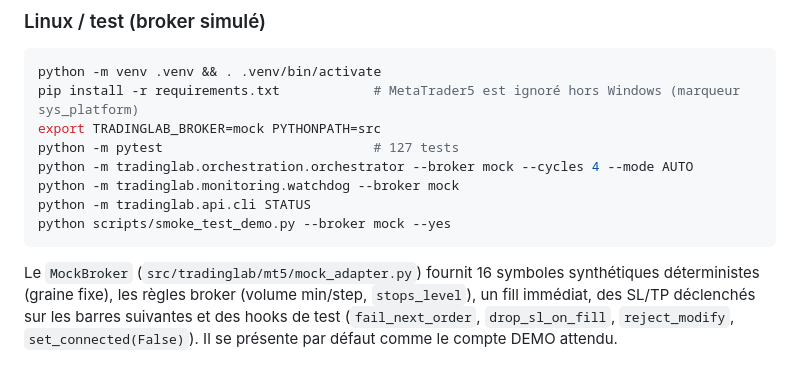
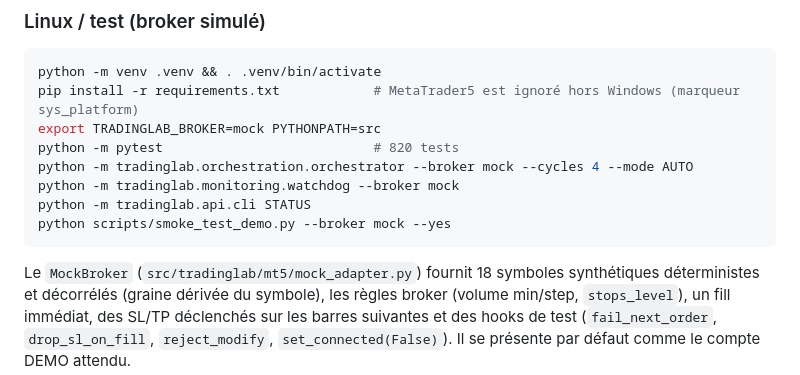
Before and after one commit to loicbayle48600-hash/belotte-manager, a Markdown page: claude-mt5-trading/README.md, the part around the change. GitHub-like rendering.

Commit message:
README : compteurs à jour (820 tests, 18 symboles simulés décorrélés)
Co-Authored-By: Claude Opus 5 <noreply@anthropic.com>
Claude-Session: https://claude.ai/code/session_01Vii1JVYXZNzTcGZ49LRuPM

````diff
--- a/claude-mt5-trading/README.md
+++ b/claude-mt5-trading/README.md
@@ -66,14 +66,14 @@ Détails dans `scripts/README_SCRIPTS.md`.
 python -m venv .venv && . .venv/bin/activate
 pip install -r requirements.txt            # MetaTrader5 est ignoré hors Windows (marqueur sys_platform)
 export TRADINGLAB_BROKER=mock PYTHONPATH=src
-python -m pytest                           # 127 tests
+python -m pytest                           # 820 tests
 python -m tradinglab.orchestration.orchestrator --broker mock --cycles 4 --mode AUTO
 python -m tradinglab.monitoring.watchdog --broker mock
 python -m tradinglab.api.cli STATUS
 python scripts/smoke_test_demo.py --broker mock --yes
 ```
 
-Le `MockBroker` (`src/tradinglab/mt5/mock_adapter.py`) fournit 16 symboles synthétiques déterministes (graine fixe), les règles broker
+Le `MockBroker` (`src/tradinglab/mt5/mock_adapter.py`) fournit 18 symboles synthétiques déterministes et décorrélés (graine dérivée du symbole), les règles broker
 (volume min/step, `stops_level`), un fill immédiat, des SL/TP déclenchés sur les barres suivantes et des hooks de test
 (`fail_next_order`, `drop_sl_on_fill`, `reject_modify`, `set_connected(False)`). Il se présente par défaut comme le compte DEMO attendu.
 
````
